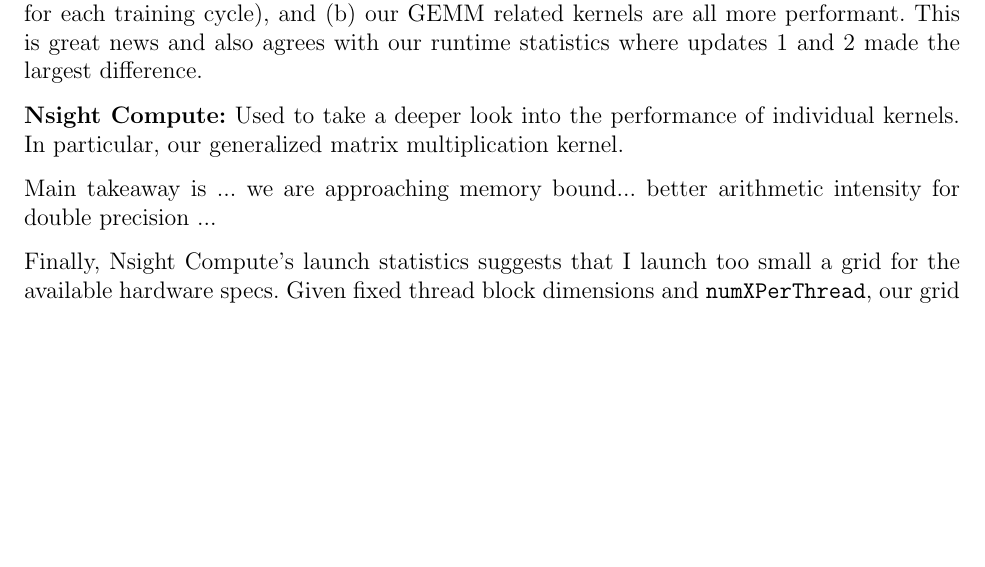
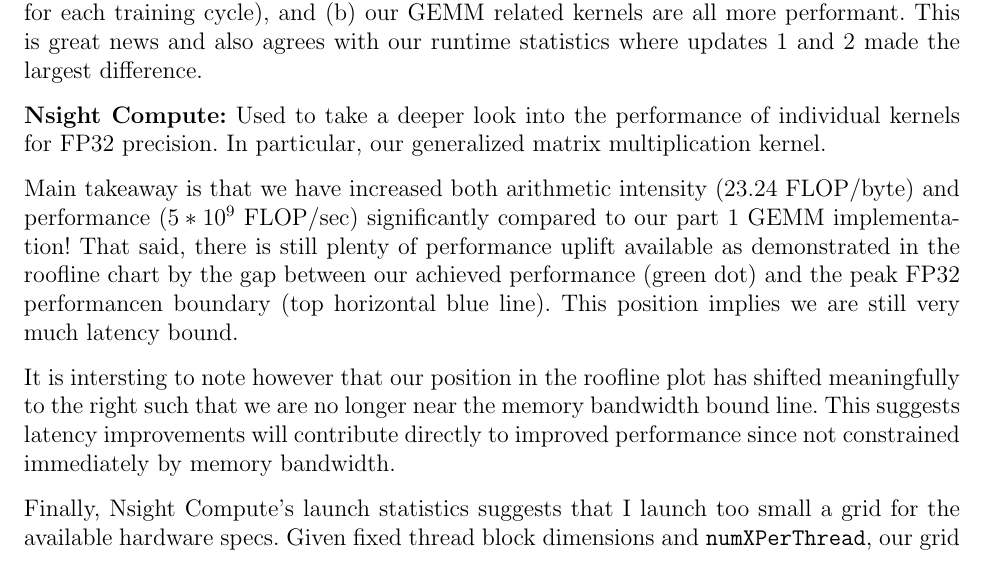
Before and after one commit to jelc53/parallel, a LaTeX document (project/docs/final_report.tex): part of page 9 of 10 before the commit and part of page 9 of 11 after it, cut so that both start at the same text, the shorter picture padded with empty space. Compiled offline with pdfLaTeX.

Commit message:
Added roofline nsight compute plot to report

```diff
--- a/project/docs/final_report.tex
+++ b/project/docs/final_report.tex
@@ -353,10 +353,18 @@
 
 
 \textbf{Nsight Compute:} Used to take a deeper look into the performance of
-individual kernels. In particular, our generalized matrix multiplication kernel.
+individual kernels for FP32 precision. In particular, our generalized matrix multiplication kernel.
 
-Main takeaway is  ...  we are approaching memory bound... better arithmetic intensity
-for double precision ...
+Main takeaway is that we have increased both arithmetic intensity (23.24 FLOP/byte) and performance
+($5*10^{9}$ FLOP/sec) significantly compared to our part 1 GEMM implementation! That said, there is still
+plenty of performance uplift available as demonstrated in the roofline chart by the gap between
+our achieved performance (green dot) and the peak FP32 performancen boundary (top horizontal
+blue line). This position implies we are still very much latency bound.
+
+It is intersting to note however that our position in the roofline plot has shifted meaningfully to
+the right such that we are no longer near the memory bandwidth bound line. This suggests latency
+improvements will contribute directly to improved performance since not constrained immediately
+by memory bandwidth.
 
 \begin{figure}[!htbp]
     \centering
```
Also changed, not shown: project/docs/final_report.pdf, project/docs/nsight_compute_roofline2.png (added), project/docs/final_report.tex (2 more changed lines), 2 other files.
